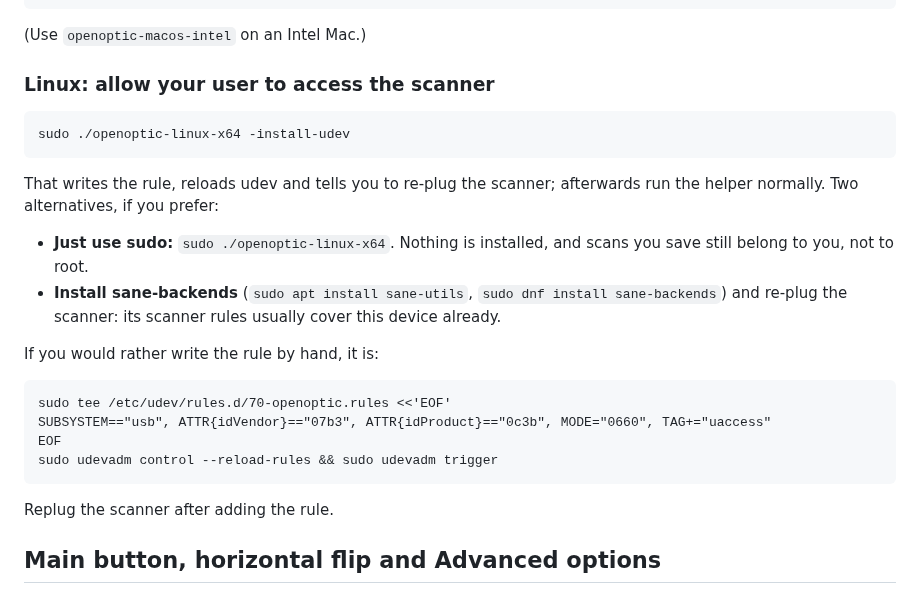
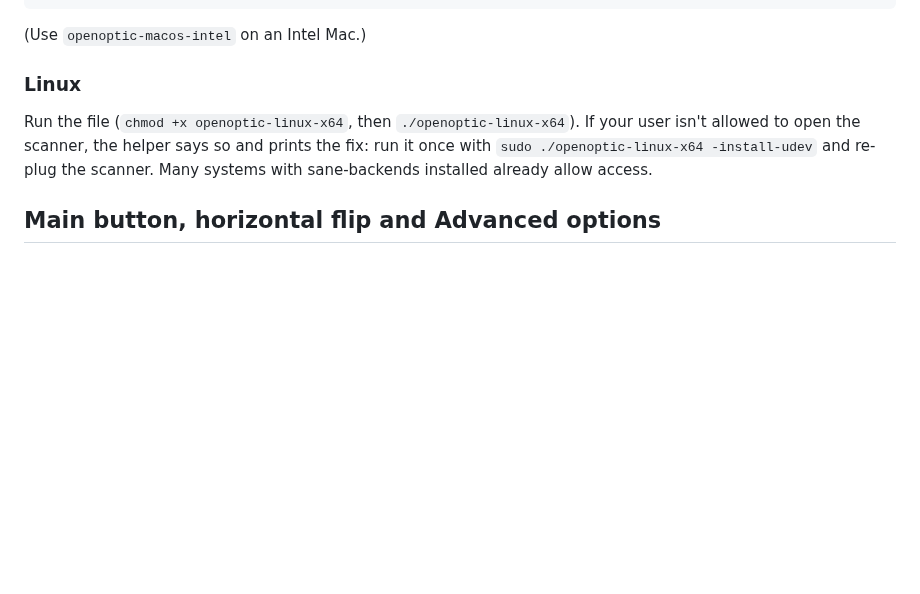
Before and after one commit to bazfp/OpenOptic, a Markdown page: docs/USER_GUIDE.md, the part around the change. GitHub-like rendering; blank space fills up the shorter version.

````diff
--- a/docs/USER_GUIDE.md
+++ b/docs/USER_GUIDE.md
@@ -61,30 +61,12 @@ xattr -d com.apple.quarantine openoptic-macos-apple-silicon
 
 (Use `openoptic-macos-intel` on an Intel Mac.)
 
-### Linux: allow your user to access the scanner
+### Linux
 
-```
-sudo ./openoptic-linux-x64 -install-udev
-```
-
-That writes the rule, reloads udev and tells you to re-plug the scanner; afterwards run the helper
-normally. Two alternatives, if you prefer:
-
-- **Just use sudo:** `sudo ./openoptic-linux-x64`. Nothing is installed, and scans you save still
-  belong to you, not to root.
-- **Install sane-backends** (`sudo apt install sane-utils`, `sudo dnf install sane-backends`) and
-  re-plug the scanner: its scanner rules usually cover this device already.
-
-If you would rather write the rule by hand, it is:
-
-```
-sudo tee /etc/udev/rules.d/70-openoptic.rules <<'EOF'
-SUBSYSTEM=="usb", ATTR{idVendor}=="07b3", ATTR{idProduct}=="0c3b", MODE="0660", TAG+="uaccess"
-EOF
-sudo udevadm control --reload-rules && sudo udevadm trigger
-```
-
-Replug the scanner after adding the rule.
+Run the file (`chmod +x openoptic-linux-x64`, then `./openoptic-linux-x64`). If your user isn't
+allowed to open the scanner, the helper says so and prints the fix: run it once with
+`sudo ./openoptic-linux-x64 -install-udev` and re-plug the scanner. Many systems with
+sane-backends installed already allow access.
 
 ## Main button, horizontal flip and Advanced options
 
````
Also changed, not shown: README.md (+22 -3 lines), docs/images/screenshot-advanced.jpg (added), docs/images/screenshot-frame-info.jpg (added), docs/images/screenshot-main.jpg (added).
